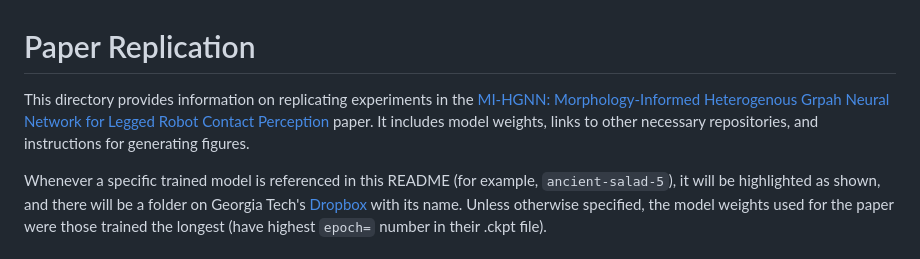
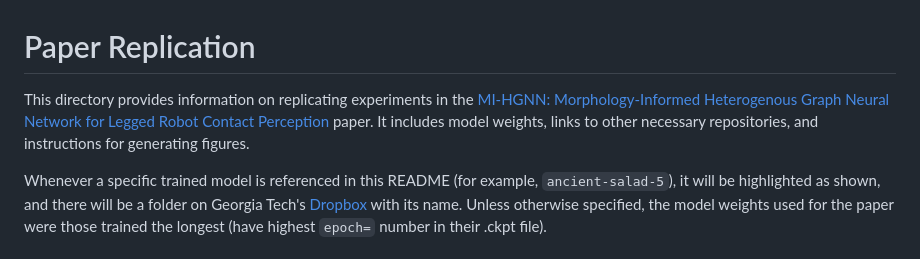
Before and after one commit to lunarlab-gatech/Morphology-Informed-HGNN, a Markdown page: paper/README.md, the part around the change. Drawn GitHub-style.

Commit message:
Fix Typo

```diff
--- a/paper/README.md
+++ b/paper/README.md
@@ -1,6 +1,6 @@
 # Paper Replication
 
-This directory provides information on replicating experiments in the [MI-HGNN: Morphology-Informed Heterogenous Grpah Neural Network for Legged Robot Contact Perception](https://arxiv.org/abs/2409.11146) paper. It includes model weights, links to other necessary repositories, and instructions for generating figures.
+This directory provides information on replicating experiments in the [MI-HGNN: Morphology-Informed Heterogenous Graph Neural Network for Legged Robot Contact Perception](https://arxiv.org/abs/2409.11146) paper. It includes model weights, links to other necessary repositories, and instructions for generating figures.
 
 Whenever a specific trained model is referenced in this README (for example, `ancient-salad-5`), it will be highlighted as shown, and there will be a folder on Georgia Tech's [Dropbox](https://www.dropbox.com/scl/fo/8p165xcfbdfwlcr3jx7tb/ABoxs5BOEXsQnJgFXF_Mjcc?rlkey=znrs7oyu29qsswpd3a5r55zk8&st=53v30ys3&dl=0) with its name. Unless otherwise specified, the model weights used for the paper were those trained the longest (have highest `epoch=` number in their .ckpt file).
 
```
